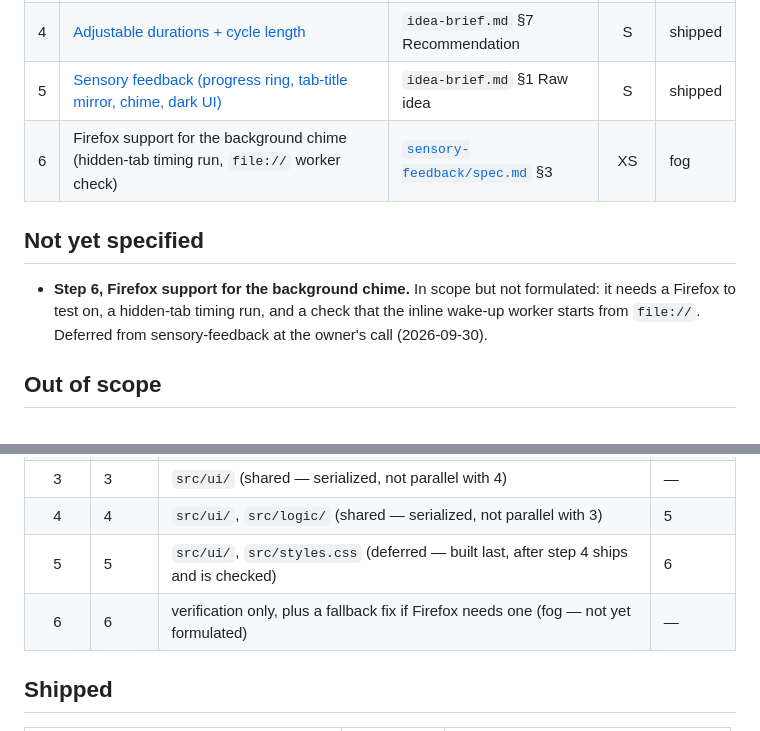
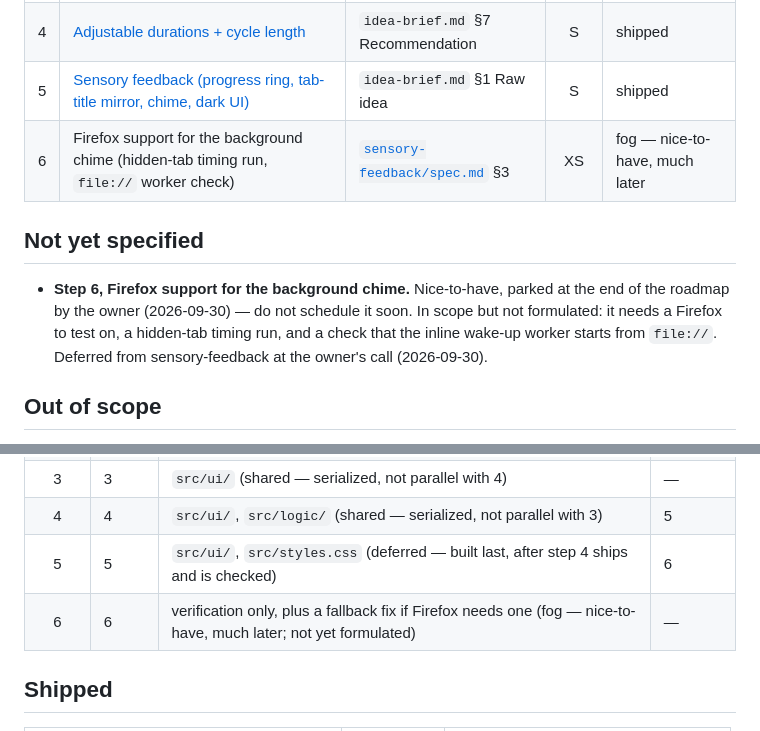
Before and after one commit to skush/pomodoro, a Markdown page: docs/roadmap.md, 2 parts joined by grey strips. Drawn GitHub-style.

Commit message:
docs(roadmap): park Firefox background chime as a nice-to-have, much later
Co-Authored-By: Claude Sonnet 5.5 <noreply@anthropic.com>
Claude-Session: https://claude.ai/code/session_01YCFcxBCHuigbwZuEq5z2nq

```diff
--- a/docs/roadmap.md
+++ b/docs/roadmap.md
@@ -24,11 +24,11 @@ Anyone can open a single self-contained `index.html` and run reliable, visually/
 | 3 | [Session tracking (task label + daily counter)](features/session-tracking/spec.md) | `idea-brief.md` §1 Raw idea | XS | shipped |
 | 4 | [Adjustable durations + cycle length](features/adjustable-durations/spec.md) | `idea-brief.md` §7 Recommendation | S | shipped |
 | 5 | [Sensory feedback (progress ring, tab-title mirror, chime, dark UI)](features/sensory-feedback/spec.md) | `idea-brief.md` §1 Raw idea | S | shipped |
-| 6 | Firefox support for the background chime (hidden-tab timing run, `file://` worker check) | [`sensory-feedback/spec.md`](features/sensory-feedback/spec.md) §3 | XS | fog |
+| 6 | Firefox support for the background chime (hidden-tab timing run, `file://` worker check) | [`sensory-feedback/spec.md`](features/sensory-feedback/spec.md) §3 | XS | fog — nice-to-have, much later |
 
 ## Not yet specified
 
-- **Step 6, Firefox support for the background chime.** In scope but not formulated: it needs a Firefox to test on, a hidden-tab timing run, and a check that the inline wake-up worker starts from `file://`. Deferred from sensory-feedback at the owner's call (2026-09-30).
+- **Step 6, Firefox support for the background chime.** Nice-to-have, parked at the end of the roadmap by the owner (2026-09-30) — do not schedule it soon. In scope but not formulated: it needs a Firefox to test on, a hidden-tab timing run, and a check that the inline wake-up worker starts from `file://`. Deferred from sensory-feedback at the owner's call (2026-09-30).
 
 ## Out of scope
 
@@ -71,7 +71,7 @@ flowchart LR
 | 3 | 3 | `src/ui/` (shared — serialized, not parallel with 4) | — |
 | 4 | 4 | `src/ui/`, `src/logic/` (shared — serialized, not parallel with 3) | 5 |
 | 5 | 5 | `src/ui/`, `src/styles.css` (deferred — built last, after step 4 ships and is checked) | 6 |
-| 6 | 6 | verification only, plus a fallback fix if Firefox needs one (fog — not yet formulated) | — |
+| 6 | 6 | verification only, plus a fallback fix if Firefox needs one (fog — nice-to-have, much later; not yet formulated) | — |
 
 ## Shipped
 
```
Also changed, not shown: other parts of docs/roadmap.md (+1 -1 lines).
